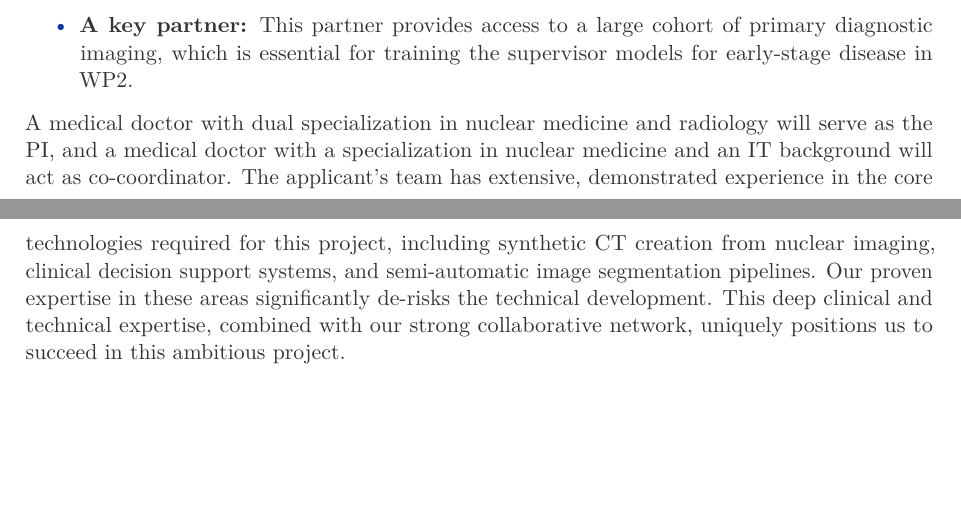
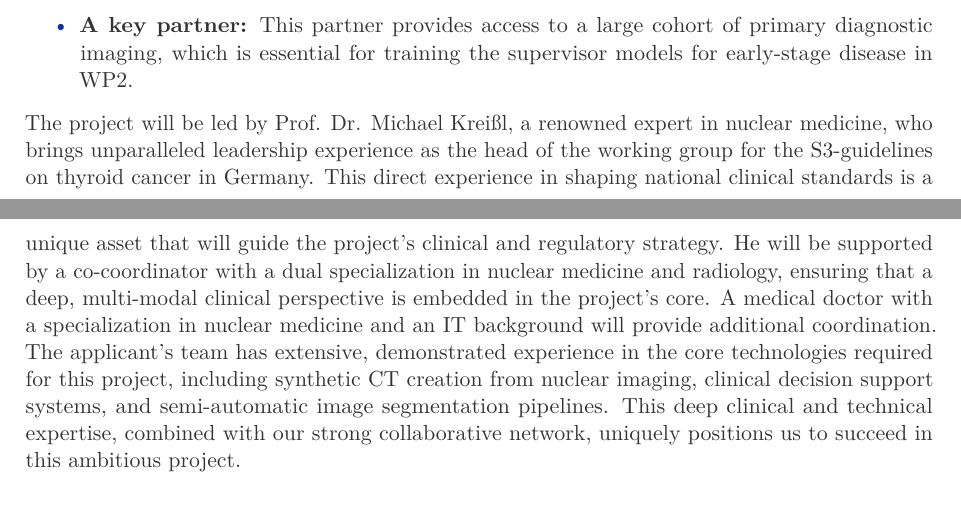
Before and after one commit to jakubMitura14/horizon_disentangled, a LaTeX paper (main_horizon.tex): two parts of pages 23 and 24 of 33, joined at a grey line, cut so that both start at the same text, the shorter picture padded with empty space. Compiled offline with pdfLaTeX.

Commit message:
Refactor: Update Principal Investigator information
This commit updates the 'Quality of the Team and Collaborations' section in `main_horizon.tex` to reflect a new leadership structure.

Based on user-provided information:
- Prof. Dr. Michael Kreissl is now designated as the Principal Investigator (PI). His role as the head of the German S3-guideline working group for thyroid cancer is highlighted to strengthen the proposal.
- The previous PI, an expert with dual specialization in radiology and nuclear medicine, is now positioned as a key co-coordinator to ensure their expertise remains integral to the team.

```diff
--- a/main_horizon.tex
+++ b/main_horizon.tex
@@ -559,7 +559,7 @@ This project is submitted by a single applicant, the applicant institution, whic
     \item \textbf{A key partner:} Provides access to a diverse patient cohort, increasing the heterogeneity of the training data and ensuring the generalizability of the developed models. Their expertise in multi-center trials will be invaluable for designing the validation framework.
     \item \textbf{A key partner:} This partner provides access to a large cohort of primary diagnostic imaging, which is essential for training the supervisor models for early-stage disease in WP2.
 \end{itemize}
-A medical doctor with dual specialization in nuclear medicine and radiology will serve as the PI, and a medical doctor with a specialization in nuclear medicine and an IT background will act as co-coordinator. The applicant's team has extensive, demonstrated experience in the core technologies required for this project, including synthetic CT creation from nuclear imaging, clinical decision support systems, and semi-automatic image segmentation pipelines. Our proven expertise in these areas significantly de-risks the technical development. This deep clinical and technical expertise, combined with our strong collaborative network, uniquely positions us to succeed in this ambitious project.
+The project will be led by Prof. Dr. Michael Kreißl, a renowned expert in nuclear medicine, who brings unparalleled leadership experience as the head of the working group for the S3-guidelines on thyroid cancer in Germany. This direct experience in shaping national clinical standards is a unique asset that will guide the project's clinical and regulatory strategy. He will be supported by a co-coordinator with a dual specialization in nuclear medicine and radiology, ensuring that a deep, multi-modal clinical perspective is embedded in the project's core. A medical doctor with a specialization in nuclear medicine and an IT background will provide additional coordination. The applicant's team has extensive, demonstrated experience in the core technologies required for this project, including synthetic CT creation from nuclear imaging, clinical decision support systems, and semi-automatic image segmentation pipelines. This deep clinical and technical expertise, combined with our strong collaborative network, uniquely positions us to succeed in this ambitious project.
 
 \subsection{Appropriateness of the Allocation of Resources}
 A key strength of this proposal is the direct access to already preprocessed, rich, longitudinal, and multimodal data from the applicant's own clinical institutions and established collaborators as described in Table \ref{tab:data}. This will form the core training dataset, which can be expanded with new cases during the project from our own or collaborating institutions. An ethical approval for using the preprocessed data for scientific purposes has already been obtained.
```
Also changed, not shown: dmp.pdf.
